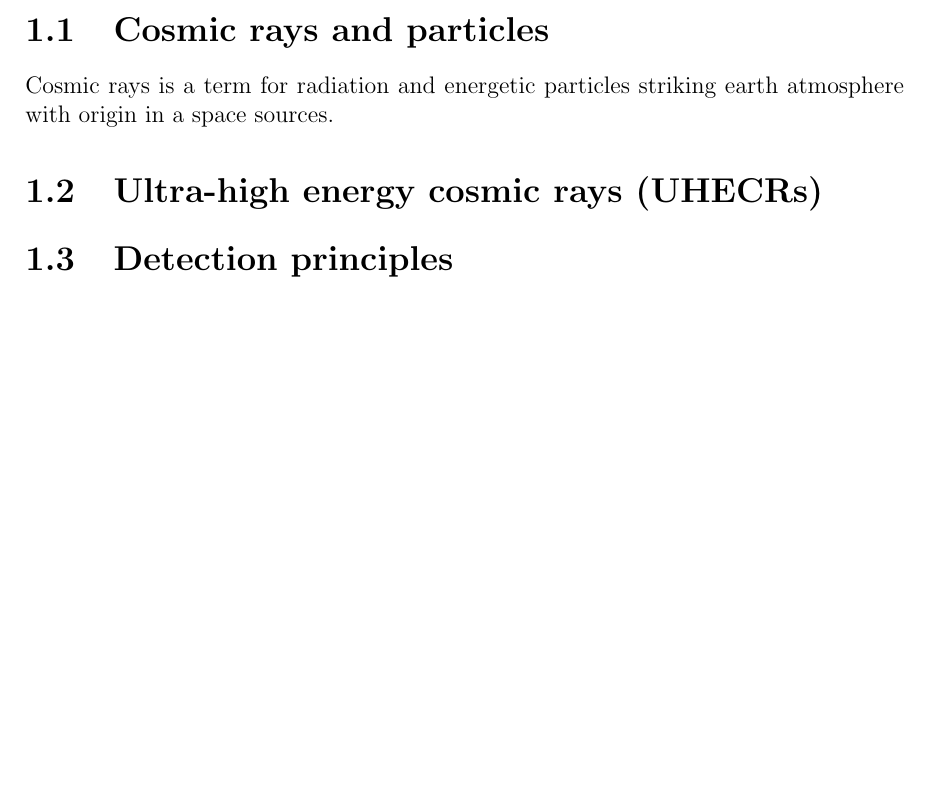
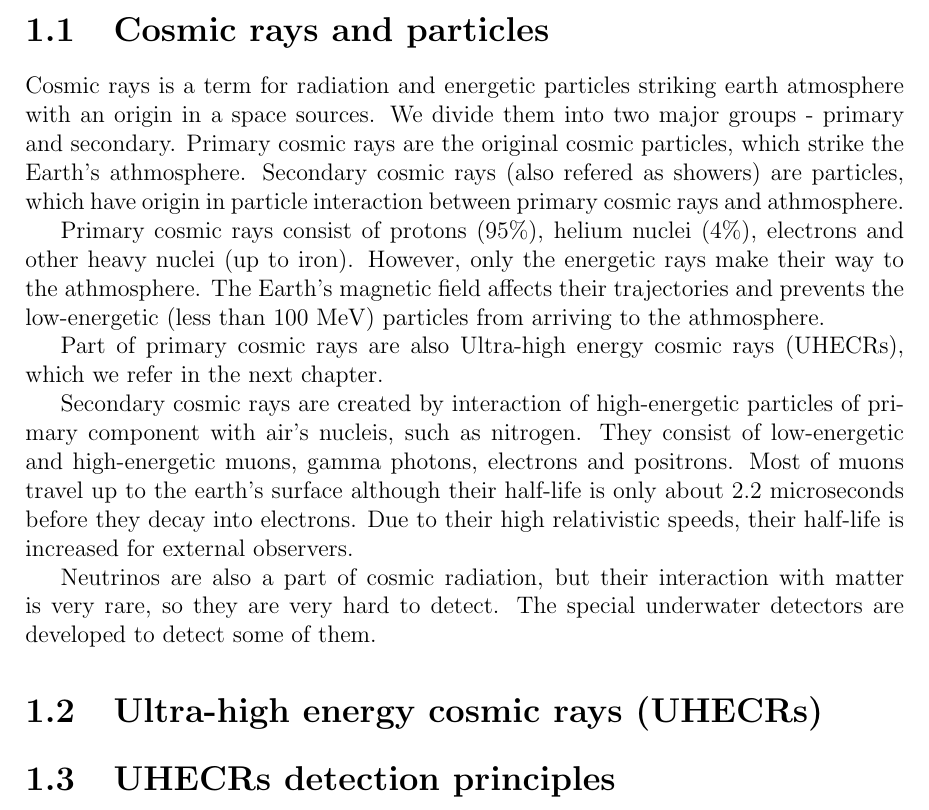
Before and after one commit to hrabeCesnek/BachelorThesis, a LaTeX thesis (bp_dp.tex, which reads Chapter1.tex): part of page 8 of 21, cut so that both start at the same text, the shorter picture padded with empty space. Compiled offline with pdfLaTeX.

Commit message:
cosmic rays

```diff
--- a/Chapter1.tex
+++ b/Chapter1.tex
@@ -10,11 +10,23 @@ More than 100 years have passed since Victor Franz Hess first encontered cosmic
 % -----------------------------------------------
 \section{Cosmic rays and particles}
 % -----------------------------------------------
-Cosmic rays is a term for radiation and energetic particles striking earth atmosphere with origin in a space sources.
+Cosmic rays is a term for radiation and energetic particles striking earth atmosphere with an origin in a space sources. We divide them into two major groups - primary and secondary. Primary cosmic rays are the original cosmic particles, which strike the Earth's athmosphere. Secondary cosmic rays (also refered as showers) are particles, which have origin in particle interaction between primary cosmic rays and athmosphere.
+\par
+Primary cosmic rays consist of protons ($95 \%$), helium nuclei ($4 \%$), electrons and other heavy nuclei (up to iron). However, only the energetic rays make their way to the athmosphere. The Earth's magnetic field affects their trajectories and prevents the low-energetic (less than 100 MeV) particles from arriving to the athmosphere.
+\par
+Part of primary cosmic rays are also Ultra-high energy cosmic rays (UHECRs), which we refer in the next chapter.
+\par
+Secondary cosmic rays are created by interaction of high-energetic particles of primary component with air's nucleis, such as nitrogen. They consist of low-energetic and high-energetic muons, gamma photons, electrons and positrons. Most of muons travel up to the earth's surface although their half-life is only about 2.2 microseconds before they decay into electrons. Due to their high relativistic speeds, their half-life is increased for external observers.
+
+\par
+Neutrinos are also a part of cosmic radiation, but their interaction with matter is very rare, so they are very hard to detect. The special underwater detectors are developed to detect some of them.
+
+
+
 % -----------------------------------------------
 \section{Ultra-high energy cosmic rays (UHECRs)}
 % -----------------------------------------------
-\section{Detection principles}
+\section{UHECRs detection principles}
 
 % -----------------------------------------------
 % -----------------------------------------------
```
Also changed, not shown: bp_dp.pdf, 6 other files.
